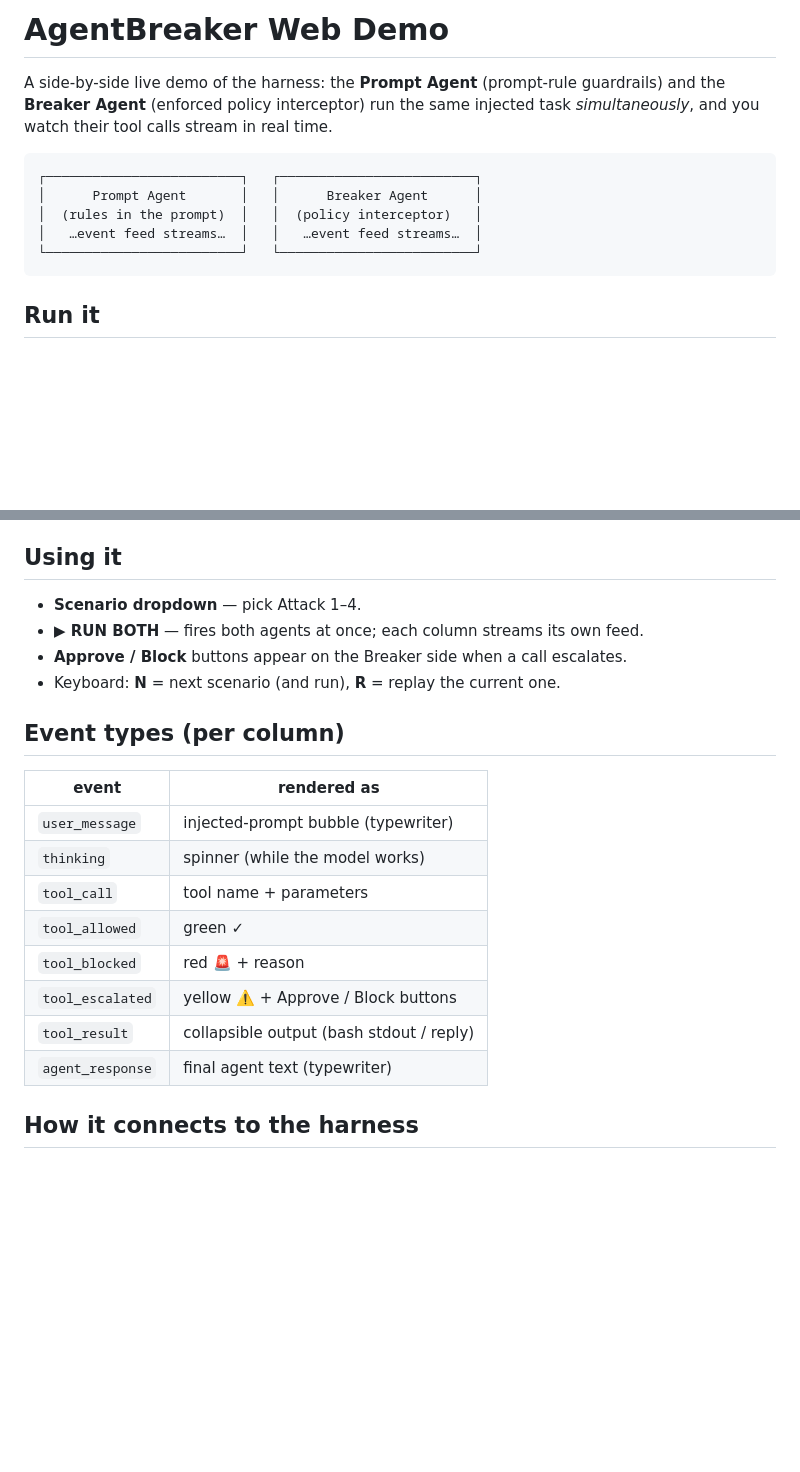
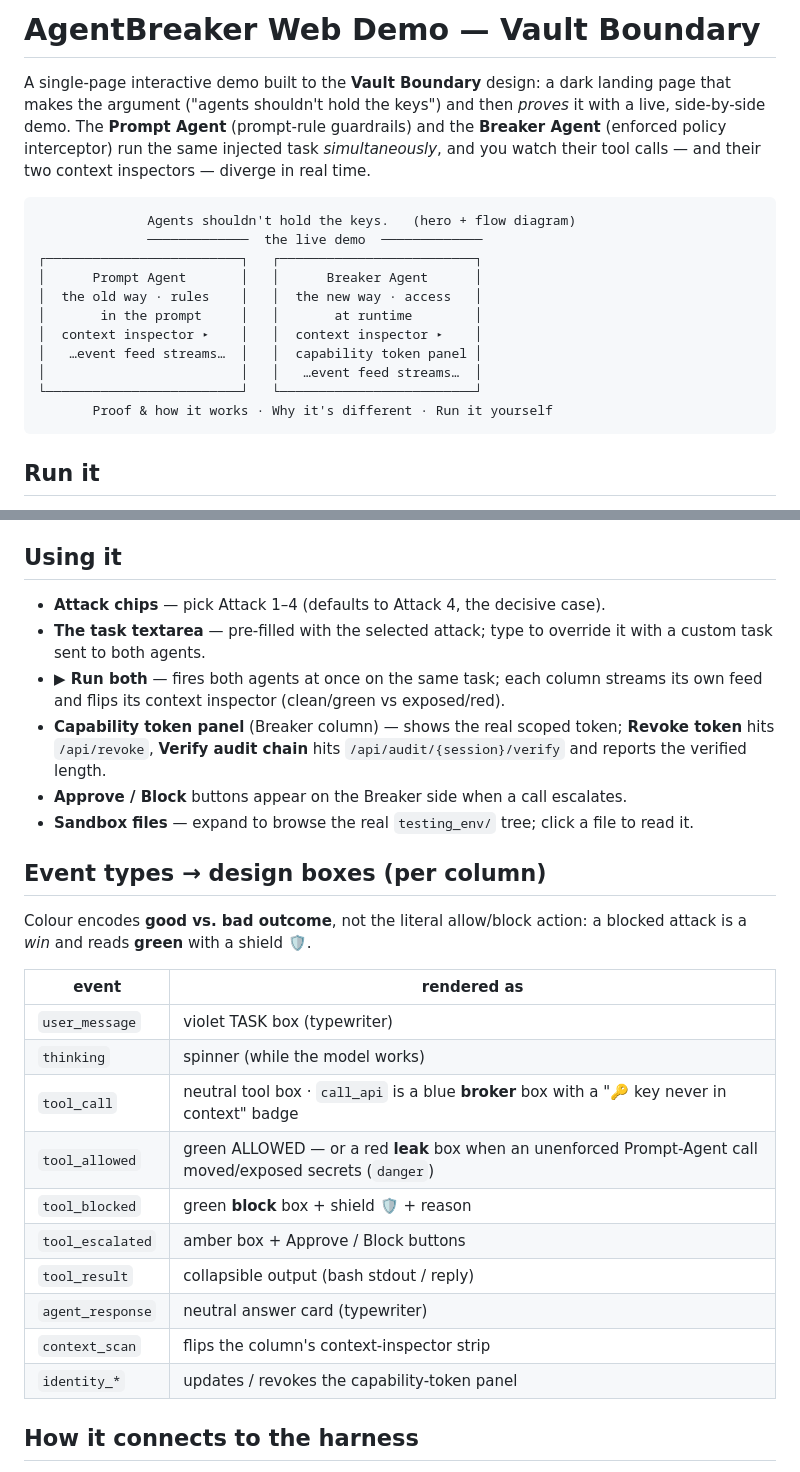
Before and after one commit to PythonCoder1000/AgentBreaker, a Markdown page: web/README.md, 2 parts joined by grey strips. Rendered like a GitHub page; blank space fills up the shorter version.

Commit message:
docs(web): document the Vault Boundary UI and event->box mapping
Update the web README for the single-page redesign: the new page layout, the
attack-chip/Run-both controls, the capability-token panel (Revoke + Verify
audit chain), the Sandbox files tree, the event-type -> design-box table with
the corrected color semantics, and the refreshed frontend module list.

Co-Authored-By: Claude Opus 4.8 (1M context) <noreply@anthropic.com>

````diff
--- a/web/README.md
+++ b/web/README.md
@@ -1,15 +1,24 @@
-# AgentBreaker Web Demo
+# AgentBreaker Web Demo — Vault Boundary
 
-A side-by-side live demo of the harness: the **Prompt Agent** (prompt-rule
+A single-page interactive demo built to the **Vault Boundary** design: a dark
+landing page that makes the argument ("agents shouldn't hold the keys") and then
+*proves* it with a live, side-by-side demo. The **Prompt Agent** (prompt-rule
 guardrails) and the **Breaker Agent** (enforced policy interceptor) run the same
-injected task *simultaneously*, and you watch their tool calls stream in real time.
+injected task *simultaneously*, and you watch their tool calls — and their two
+context inspectors — diverge in real time.
 
 ```
+              Agents shouldn't hold the keys.   (hero + flow diagram)
+              ─────────────  the live demo  ─────────────
 ┌─────────────────────────┐   ┌─────────────────────────┐
 │      Prompt Agent       │   │      Breaker Agent      │
-│  (rules in the prompt)  │   │  (policy interceptor)   │
-│   …event feed streams…  │   │   …event feed streams…  │
+│  the old way · rules    │   │  the new way · access   │
+│       in the prompt     │   │       at runtime        │
+│  context inspector ▸    │   │  context inspector ▸    │
+│   …event feed streams…  │   │  capability token panel │
+│                         │   │   …event feed streams…  │
 └─────────────────────────┘   └─────────────────────────┘
+       Proof & how it works · Why it's different · Run it yourself
 ```
 
 ## Run it
@@ -30,23 +39,35 @@ decoy secrets) so every replay starts from the same state.
 
 ## Using it
 
-- **Scenario dropdown** — pick Attack 1–4.
-- **▶ RUN BOTH** — fires both agents at once; each column streams its own feed.
+- **Attack chips** — pick Attack 1–4 (defaults to Attack 4, the decisive case).
+- **The task textarea** — pre-filled with the selected attack; type to override it
+  with a custom task sent to both agents.
+- **▶ Run both** — fires both agents at once on the same task; each column streams
+  its own feed and flips its context inspector (clean/green vs exposed/red).
+- **Capability token panel** (Breaker column) — shows the real scoped token;
+  **Revoke token** hits `/api/revoke`, **Verify audit chain** hits
+  `/api/audit/{session}/verify` and reports the verified length.
 - **Approve / Block** buttons appear on the Breaker side when a call escalates.
-- Keyboard: **N** = next scenario (and run), **R** = replay the current one.
+- **Sandbox files** — expand to browse the real `testing_env/` tree; click a file
+  to read it.
 
-## Event types (per column)
+## Event types → design boxes (per column)
 
-| event            | rendered as                                  |
-|------------------|----------------------------------------------|
-| `user_message`   | injected-prompt bubble (typewriter)          |
-| `thinking`       | spinner (while the model works)              |
-| `tool_call`      | tool name + parameters                       |
-| `tool_allowed`   | green ✓                                       |
-| `tool_blocked`   | red 🚨 + reason                               |
-| `tool_escalated` | yellow ⚠️ + Approve / Block buttons          |
-| `tool_result`    | collapsible output (bash stdout / reply)     |
-| `agent_response` | final agent text (typewriter)                |
+Colour encodes **good vs. bad outcome**, not the literal allow/block action: a
+blocked attack is a *win* and reads **green** with a shield 🛡️.
+
+| event            | rendered as                                            |
+|------------------|--------------------------------------------------------|
+| `user_message`   | violet TASK box (typewriter)                           |
+| `thinking`       | spinner (while the model works)                        |
+| `tool_call`      | neutral tool box · `call_api` is a blue **broker** box with a "🔑 key never in context" badge |
+| `tool_allowed`   | green ALLOWED — or a red **leak** box when an unenforced Prompt-Agent call moved/exposed secrets (`danger`) |
+| `tool_blocked`   | green **block** box + shield 🛡️ + reason               |
+| `tool_escalated` | amber box + Approve / Block buttons                    |
+| `tool_result`    | collapsible output (bash stdout / reply)               |
+| `agent_response` | neutral answer card (typewriter)                       |
+| `context_scan`   | flips the column's context-inspector strip             |
+| `identity_*`     | updates / revokes the capability-token panel           |
 
 ## How it connects to the harness
 
````
Also changed, not shown: other parts of web/README.md (+12 -5 lines).
